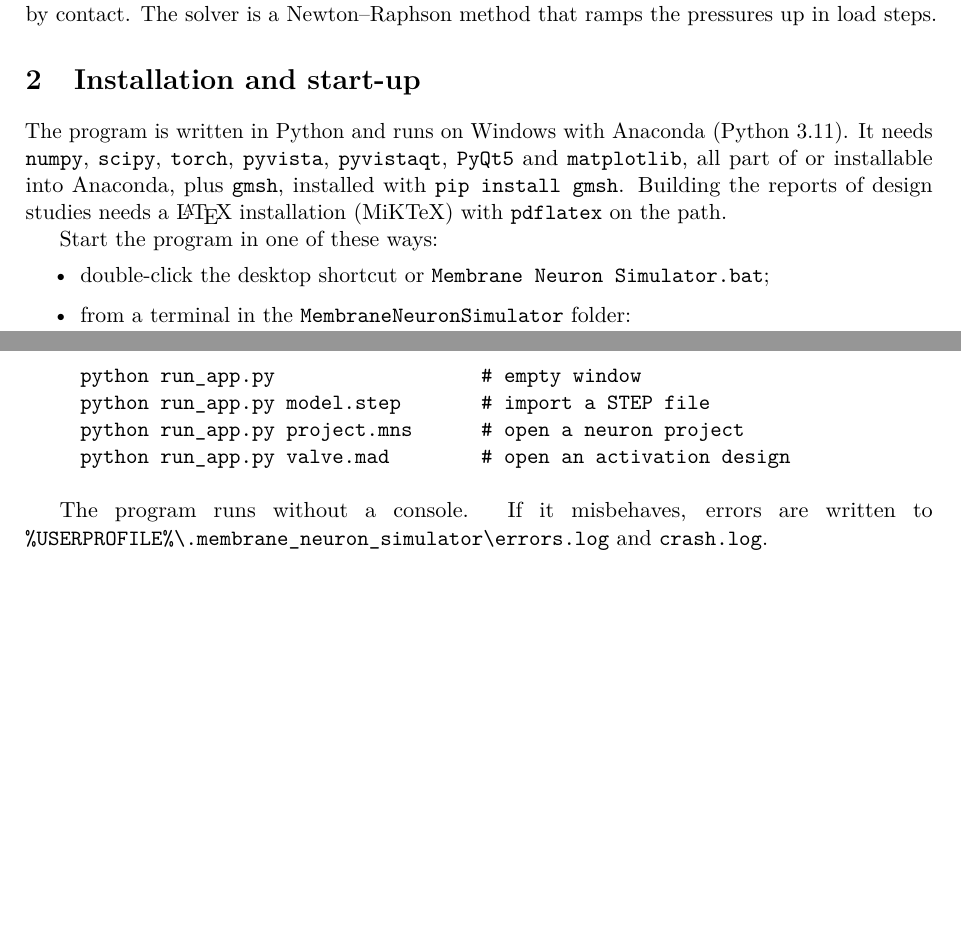
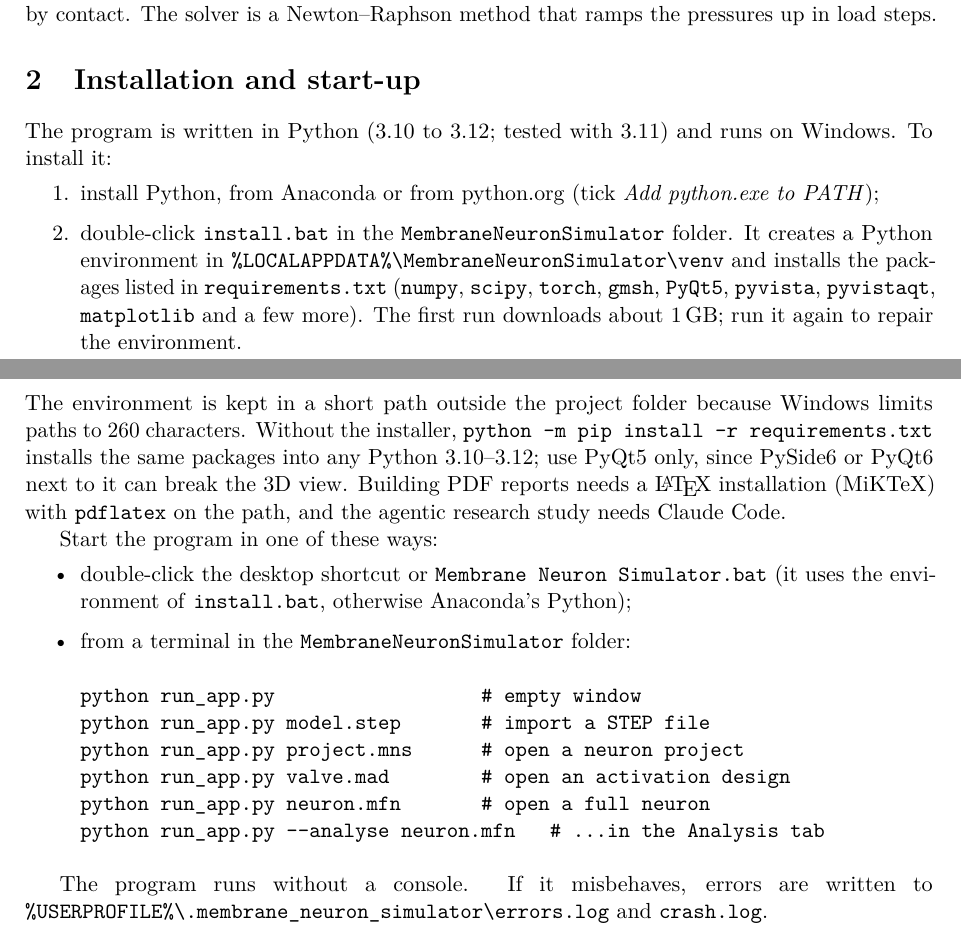
Before and after one commit to vanvuurenwerner2305-blip/MechanicalNeuronSimulation, a LaTeX paper (docs/manual/user_manual.tex): two parts of pages 3 and 4 of 13, joined at a grey line, cut so that both start at the same text, the shorter picture padded with empty space. Compiled offline with pdfLaTeX.

Commit message:
Add requirements.txt and install.bat; installation section in the README and manual
install.bat makes a venv in %LOCALAPPDATA%\MembraneNeuronSimulator\venv (short path: Windows' 260-character
limit) and installs requirements.txt (tested ranges; torch held at 2.5). The launcher prefers that venv.

Co-Authored-By: Claude Opus 5.5 <noreply@anthropic.com>

```diff
--- a/docs/manual/user_manual.tex
+++ b/docs/manual/user_manual.tex
@@ -88,20 +88,32 @@ pressures up in load steps.
 %==========================================================================================================
 \section{Installation and start-up}
 
-The program is written in Python and runs on Windows with Anaconda (Python 3.11). It needs
-\code{numpy}, \code{scipy}, \code{torch}, \code{pyvista}, \code{pyvistaqt}, \code{PyQt5} and \code{matplotlib}, all
-part of or installable into Anaconda, plus \code{gmsh}, installed with \code{pip install gmsh}. Building the
-reports of design studies needs a \LaTeX\ installation (MiKTeX) with \code{pdflatex} on the path.
+The program is written in Python (3.10 to 3.12; tested with 3.11) and runs on Windows. To install it:
+\begin{enumerate}
+\item install Python, from Anaconda or from python.org (tick \emph{Add python.exe to PATH});
+\item double-click \code{install.bat} in the \code{MembraneNeuronSimulator} folder. It creates a Python environment in
+\code{\%LOCALAPPDATA\%\textbackslash MembraneNeuronSimulator\textbackslash venv} and installs the packages listed in
+\code{requirements.txt} (\code{numpy}, \code{scipy}, \code{torch}, \code{gmsh}, \code{PyQt5}, \code{pyvista},
+\code{pyvistaqt}, \code{matplotlib} and a few more). The first run downloads about 1\,GB; run it again to repair the
+environment.
+\end{enumerate}
+The environment is kept in a short path outside the project folder because Windows limits paths to 260 characters.
+Without the installer, \code{python -m pip install -r requirements.txt} installs the same packages into any Python
+3.10--3.12; use PyQt5 only, since PySide6 or PyQt6 next to it can break the 3D view. Building PDF reports needs a
+\LaTeX\ installation (MiKTeX) with \code{pdflatex} on the path, and the agentic research study needs Claude Code.
 
 Start the program in one of these ways:
 \begin{itemize}
-\item double-click the desktop shortcut or \code{Membrane Neuron Simulator.bat};
+\item double-click the desktop shortcut or \code{Membrane Neuron Simulator.bat} (it uses the environment of
+\code{install.bat}, otherwise Anaconda's Python);
 \item from a terminal in the \code{MembraneNeuronSimulator} folder:
 \begin{verbatim}
 python run_app.py                  # empty window
 python run_app.py model.step       # import a STEP file
 python run_app.py project.mns      # open a neuron project
 python run_app.py valve.mad        # open an activation design
+python run_app.py neuron.mfn       # open a full neuron
+python run_app.py --analyse neuron.mfn   # ...in the Analysis tab
 \end{verbatim}
 \end{itemize}
 
```
Also changed, not shown: CLAUDE.md (+4 -1 lines), docs/paper/membrane_neuron_simulator.tex (+2 -1 lines), requirements.txt (added, +23 -0 lines), README.md, docs/manual/user_manual.pdf, docs/paper/membrane_neuron_simulator.pdf, 2 other files.
